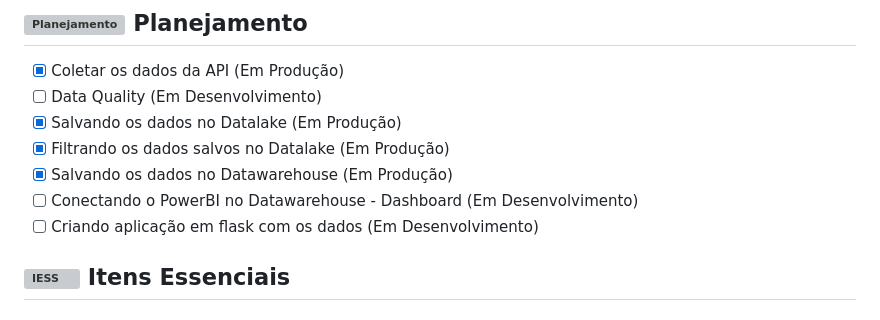
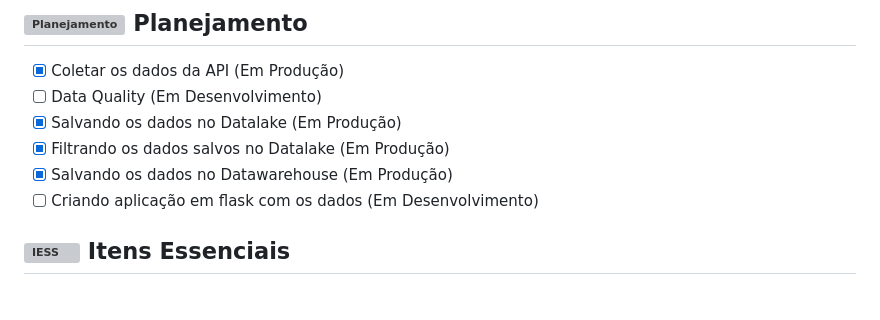
Before and after one commit to Prog-LucasAlves/ENG_AirFlow, a Markdown page: README.md, the part around the change. Rendered like a GitHub page; grey boxes are pictures that could not be loaded.

Commit message:
docs: Atualização documentação

```diff
--- a/README.md
+++ b/README.md
@@ -26,7 +26,6 @@ Coletando dados de uma API(Pares de Moedas) e fazendo a ingestão dos dados em u
 - [x] Salvando os dados no Datalake (Em Produção)
 - [x] Filtrando os dados salvos no Datalake (Em Produção)
 - [x] Salvando os dados no Datawarehouse (Em Produção)
-- [ ] Conectando o PowerBI no Datawarehouse - Dashboard (Em Desenvolvimento)
 - [ ] Criando aplicação em flask com os dados (Em Desenvolvimento)
 
 ## ![IESS](https://cdn-icons-png.flaticon.com/24/5109/5109476.png) Itens Essenciais
```
